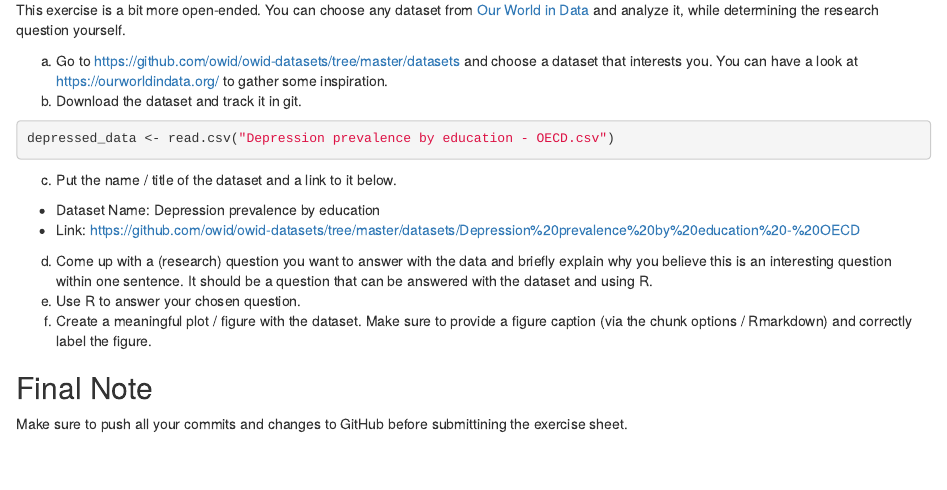
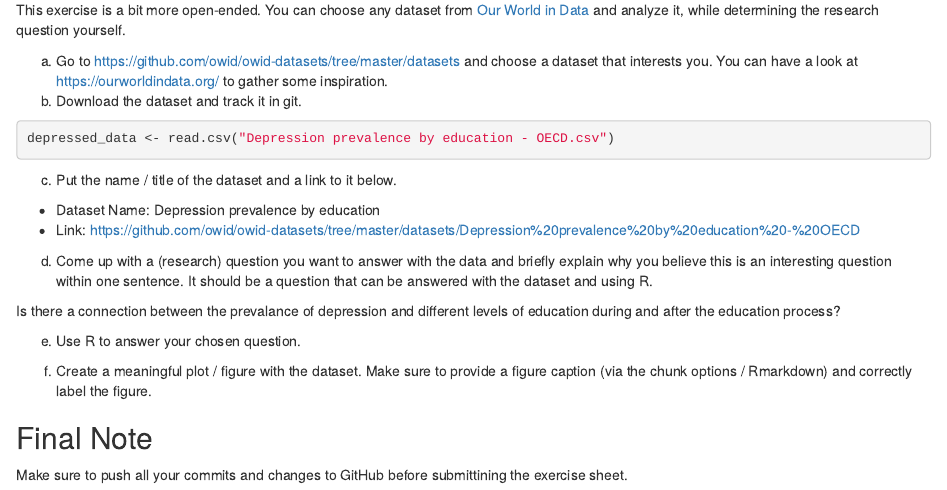
Before and after one commit to nowistat/exeRcise-sheet-3, an R Markdown document (ExerciseSheet_3_TEMPLATE.Rmd): the page in a window 1100 px wide, from 3150 px down. Rendered offline with R 4.5, knitr and Pandoc, with nearby package versions; drawn as R Markdown's standard HTML page in place of the format the file asks for.

Commit message:
Research Question

````diff
--- a/ExerciseSheet_3_TEMPLATE.Rmd
+++ b/ExerciseSheet_3_TEMPLATE.Rmd
@@ -173,7 +173,15 @@ d)  Come up with a (research) question you want to answer with the data
     and briefly explain why you believe this is an interesting question
     within one sentence. It should be a question that can be answered
     with the dataset and using R.
+
+Is there a connection between the prevalance of depression and different levels of education during and after the education process?
+
 e)  Use R to answer your chosen question.
+
+```{r Aufgabe4e}
+
+```
+
 f)  Create a meaningful plot / figure with the dataset. Make sure to
     provide a figure caption (via the chunk options / Rmarkdown) and
     correctly label the figure.
````
